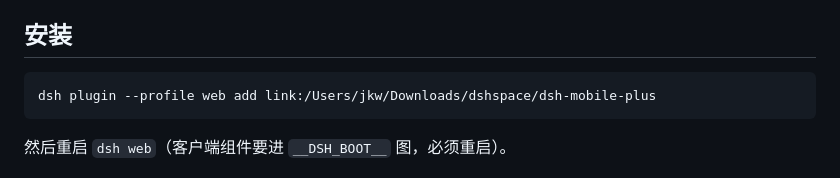
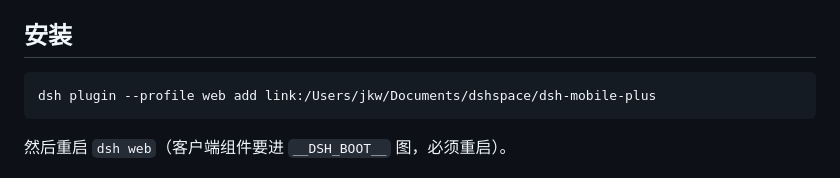
Before and after one commit to JackAIStudio/dsh-mobile-plus, a Markdown page: README.md, the part around the change. Drawn GitHub-style.

Commit message:
Document the plugin checkout under Documents/dshspace.
The live source moved out of Downloads so the install link matches the
stable path used by dsh-setup restore.

````diff
--- a/README.md
+++ b/README.md
@@ -10,7 +10,7 @@
 ## 安装
 
 ```sh
-dsh plugin --profile web add link:/Users/jkw/Downloads/dshspace/dsh-mobile-plus
+dsh plugin --profile web add link:/Users/jkw/Documents/dshspace/dsh-mobile-plus
 ```
 
 然后重启 `dsh web`（客户端组件要进 `__DSH_BOOT__` 图，必须重启）。
````
